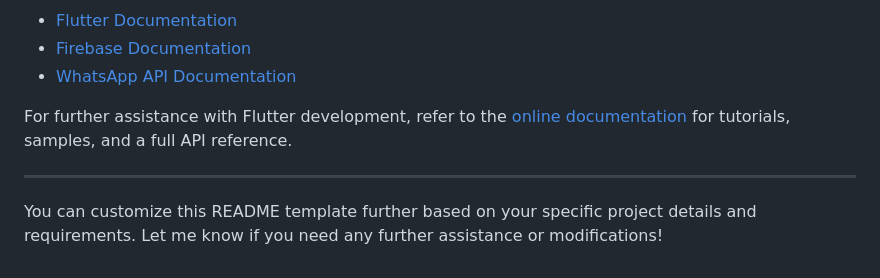
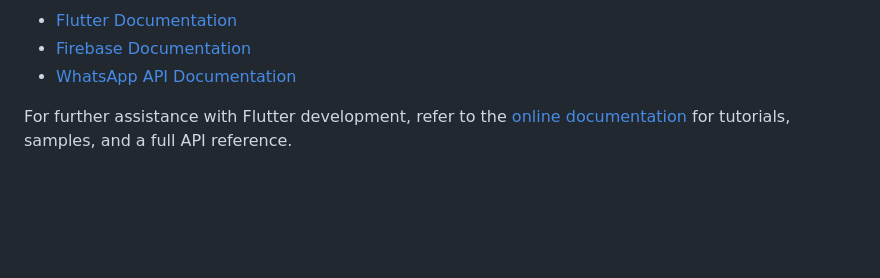
Before and after one commit to kakshaytyagi/LeadBoard-App, a Markdown page: README.md, the part around the change. GitHub-like rendering; blank space fills up the shorter version.

```diff
--- a/README.md
+++ b/README.md
@@ -113,7 +113,3 @@ Special thanks to the Flutter community for their valuable resources and inspira
 - [WhatsApp API Documentation](https://developers.facebook.com/docs/whatsapp)
 
 For further assistance with Flutter development, refer to the [online documentation](https://flutter.dev/docs) for tutorials, samples, and a full API reference.
-
----
-
-You can customize this README template further based on your specific project details and requirements. Let me know if you need any further assistance or modifications!
```
